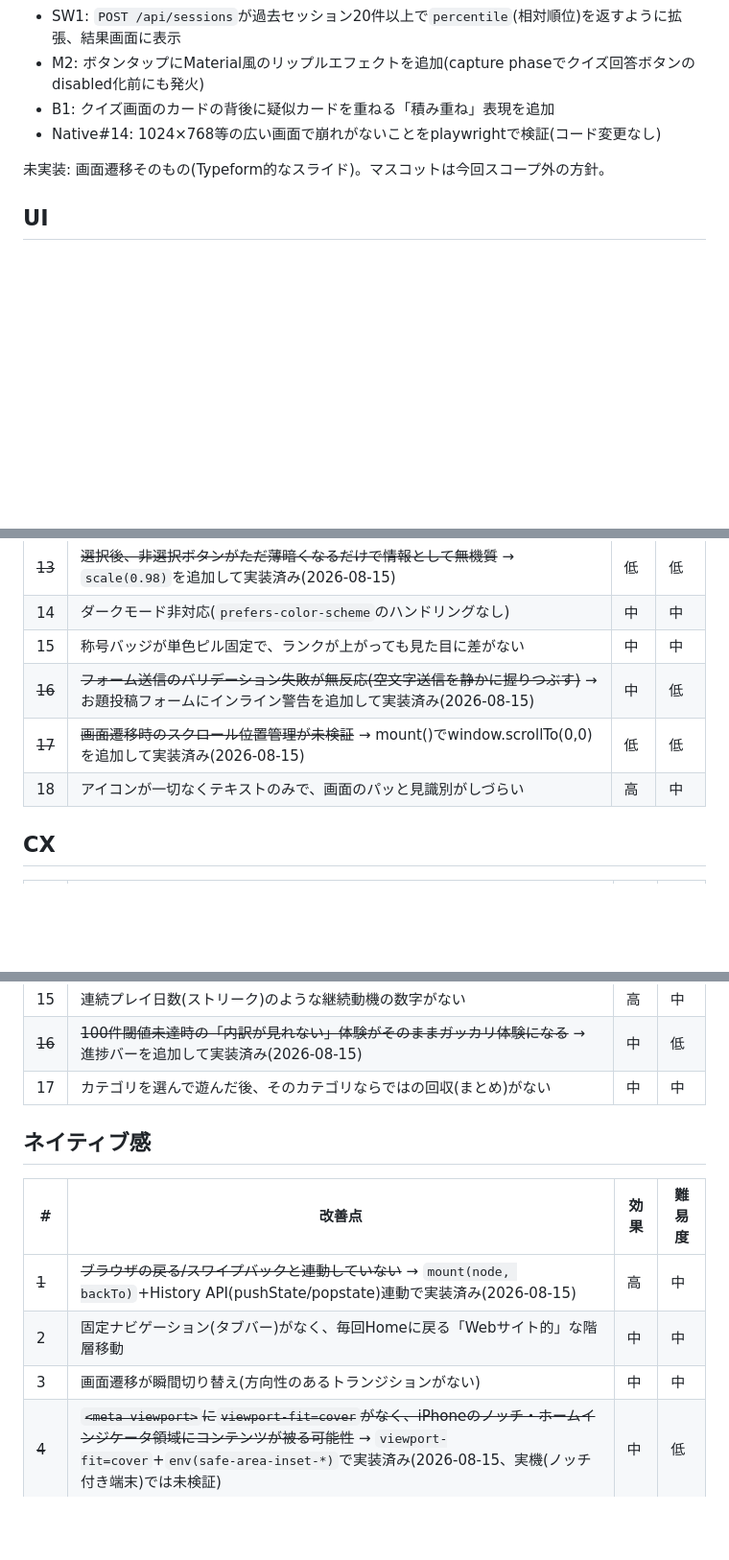
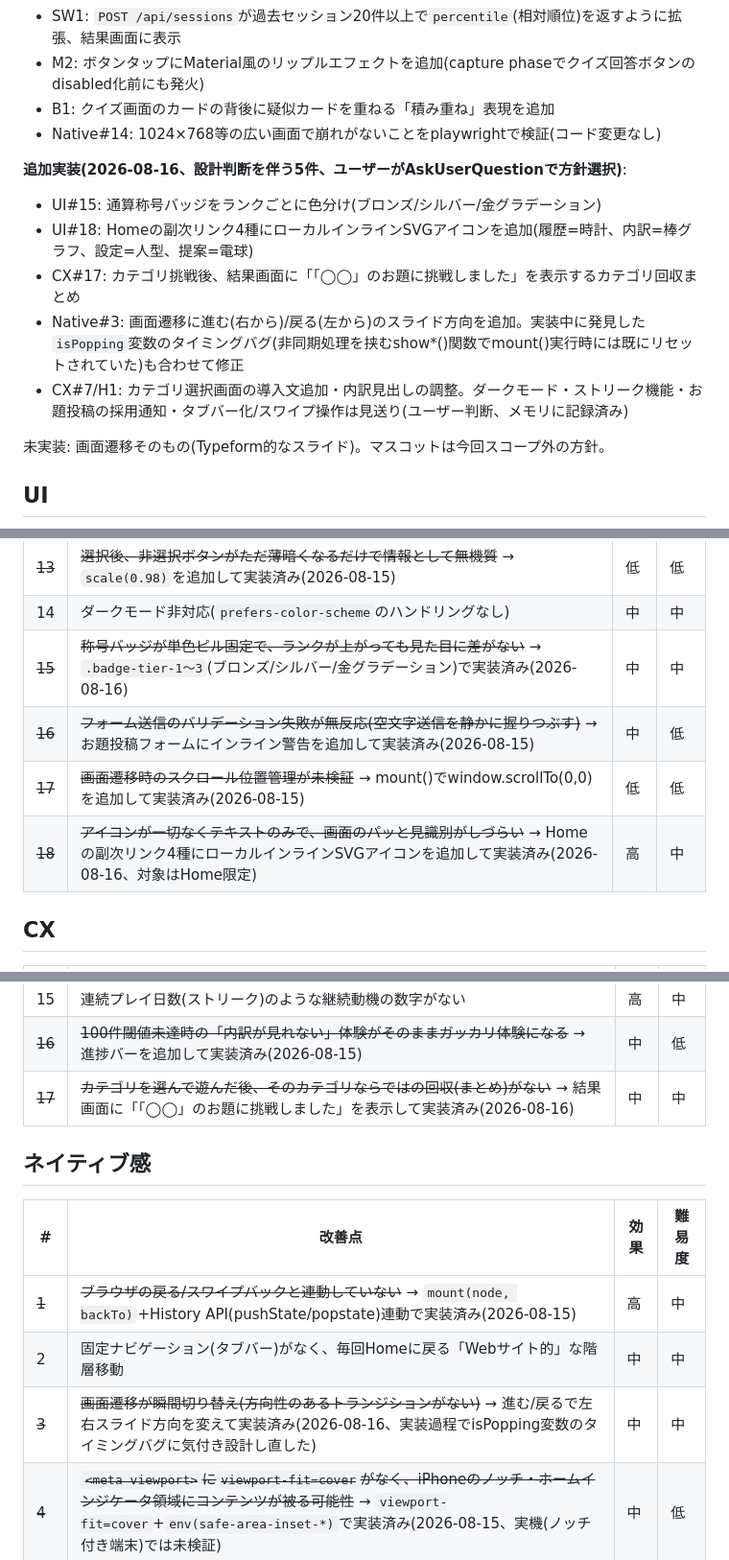
Before and after one commit to moka0502/heibon-vote, a Markdown page: UX-BACKLOG.md, 3 parts joined by grey strips. Shown at 96% size. Drawn GitHub-style; blank space fills up the shorter version.

Commit message:
UX-BACKLOG.mdを更新: 設計判断が要った5件を実装済みに
UI#15・UI#18・CX#17・Native#3・CX#7/H1を反映。ダークモード・
ストリーク機能等の見送り項目はメモリに記録済み。

Co-Authored-By: Claude Sonnet 5 <noreply@anthropic.com>

```diff
--- a/UX-BACKLOG.md
+++ b/UX-BACKLOG.md
@@ -38,6 +38,13 @@
 - B1: クイズ画面のカードの背後に疑似カードを重ねる「積み重ね」表現を追加
 - Native#14: 1024×768等の広い画面で崩れがないことをplaywrightで検証(コード変更なし)
 
+**追加実装(2026-08-16、設計判断を伴う5件、ユーザーがAskUserQuestionで方針選択)**:
+- UI#15: 通算称号バッジをランクごとに色分け(ブロンズ/シルバー/金グラデーション)
+- UI#18: Homeの副次リンク4種にローカルインラインSVGアイコンを追加(履歴=時計、内訳=棒グラフ、設定=人型、提案=電球)
+- CX#17: カテゴリ挑戦後、結果画面に「「◯◯」のお題に挑戦しました」を表示するカテゴリ回収まとめ
+- Native#3: 画面遷移に進む(右から)/戻る(左から)のスライド方向を追加。実装中に発見した`isPopping`変数のタイミングバグ(非同期処理を挟むshow*()関数でmount()実行時には既にリセットされていた)も合わせて修正
+- CX#7/H1: カテゴリ選択画面の導入文追加・内訳見出しの調整。ダークモード・ストリーク機能・お題投稿の採用通知・タブバー化/スワイプ操作は見送り(ユーザー判断、メモリに記録済み)
+
 未実装: 画面遷移そのもの(Typeform的なスライド)。マスコットは今回スコープ外の方針。
 
 ## UI
@@ -58,10 +65,10 @@
 | ~~12~~ | ~~見出し(h2)が全画面同サイズで、ページ見出しと質問文の重み付けが視覚的に伝わらない~~ → `.question-heading`追加で実装済み(2026-08-15) | 中 | 低 |
 | ~~13~~ | ~~選択後、非選択ボタンがただ薄暗くなるだけで情報として無機質~~ → `scale(0.98)`を追加して実装済み(2026-08-15) | 低 | 低 |
 | 14 | ダークモード非対応(`prefers-color-scheme`のハンドリングなし) | 中 | 中 |
-| 15 | 称号バッジが単色ピル固定で、ランクが上がっても見た目に差がない | 中 | 中 |
+| ~~15~~ | ~~称号バッジが単色ピル固定で、ランクが上がっても見た目に差がない~~ → `.badge-tier-1〜3`(ブロンズ/シルバー/金グラデーション)で実装済み(2026-08-16) | 中 | 中 |
 | ~~16~~ | ~~フォーム送信のバリデーション失敗が無反応(空文字送信を静かに握りつぶす)~~ → お題投稿フォームにインライン警告を追加して実装済み(2026-08-15) | 中 | 低 |
 | ~~17~~ | ~~画面遷移時のスクロール位置管理が未検証~~ → mount()でwindow.scrollTo(0,0)を追加して実装済み(2026-08-15) | 低 | 低 |
-| 18 | アイコンが一切なくテキストのみで、画面のパッと見識別がしづらい | 高 | 中 |
+| ~~18~~ | ~~アイコンが一切なくテキストのみで、画面のパッと見識別がしづらい~~ → Homeの副次リンク4種にローカルインラインSVGアイコンを追加して実装済み(2026-08-16、対象はHome限定) | 高 | 中 |
 
 ## CX
 
@@ -83,7 +90,7 @@
 | ~~14~~ | ~~エラー時、自分のせいかアプリのせいか分からず不安にさせる文言~~ → `renderError`の文言統一で実装済み(2026-08-15) | 低 | 低 |
 | 15 | 連続プレイ日数(ストリーク)のような継続動機の数字がない | 高 | 中 |
 | ~~16~~ | ~~100件閾値未達時の「内訳が見れない」体験がそのままガッカリ体験になる~~ → 進捗バーを追加して実装済み(2026-08-15) | 中 | 低 |
-| 17 | カテゴリを選んで遊んだ後、そのカテゴリならではの回収(まとめ)がない | 中 | 中 |
+| ~~17~~ | ~~カテゴリを選んで遊んだ後、そのカテゴリならではの回収(まとめ)がない~~ → 結果画面に「「◯◯」のお題に挑戦しました」を表示して実装済み(2026-08-16) | 中 | 中 |
 
 ## ネイティブ感
 
@@ -91,7 +98,7 @@
 |---|---|---|---|
 | ~~1~~ | ~~ブラウザの戻る/スワイプバックと連動していない~~ → `mount(node, backTo)`+History API(pushState/popstate)連動で実装済み(2026-08-15) | 高 | 中 |
 | 2 | 固定ナビゲーション(タブバー)がなく、毎回Homeに戻る「Webサイト的」な階層移動 | 中 | 中 |
-| 3 | 画面遷移が瞬間切り替え(方向性のあるトランジションがない) | 中 | 中 |
+| ~~3~~ | ~~画面遷移が瞬間切り替え(方向性のあるトランジションがない)~~ → 進む/戻るで左右スライド方向を変えて実装済み(2026-08-16、実装過程でisPopping変数のタイミングバグに気付き設計し直した) | 中 | 中 |
 | ~~4~~ | ~~`<meta viewport>`に`viewport-fit=cover`がなく、iPhoneのノッチ・ホームインジケータ領域にコンテンツが被る可能性~~ → `viewport-fit=cover`+`env(safe-area-inset-*)`で実装済み(2026-08-15、実機(ノッチ付き端末)では未検証) | 中 | 低 |
 | ~~5~~ | ~~オフライン時の専用表示がない(Service Workerは静的シェルのみ対応、API失敗時は通常のエラー画面)~~ → `navigator.onLine`を見てrenderOffline()を出すmountError()で実装済み(2026-08-15) | 中 | 中 |
 | 6 | プルトゥリフレッシュがない | 低 | 中 |
```
Also changed, not shown: other parts of UX-BACKLOG.md (+1 -1 lines).
